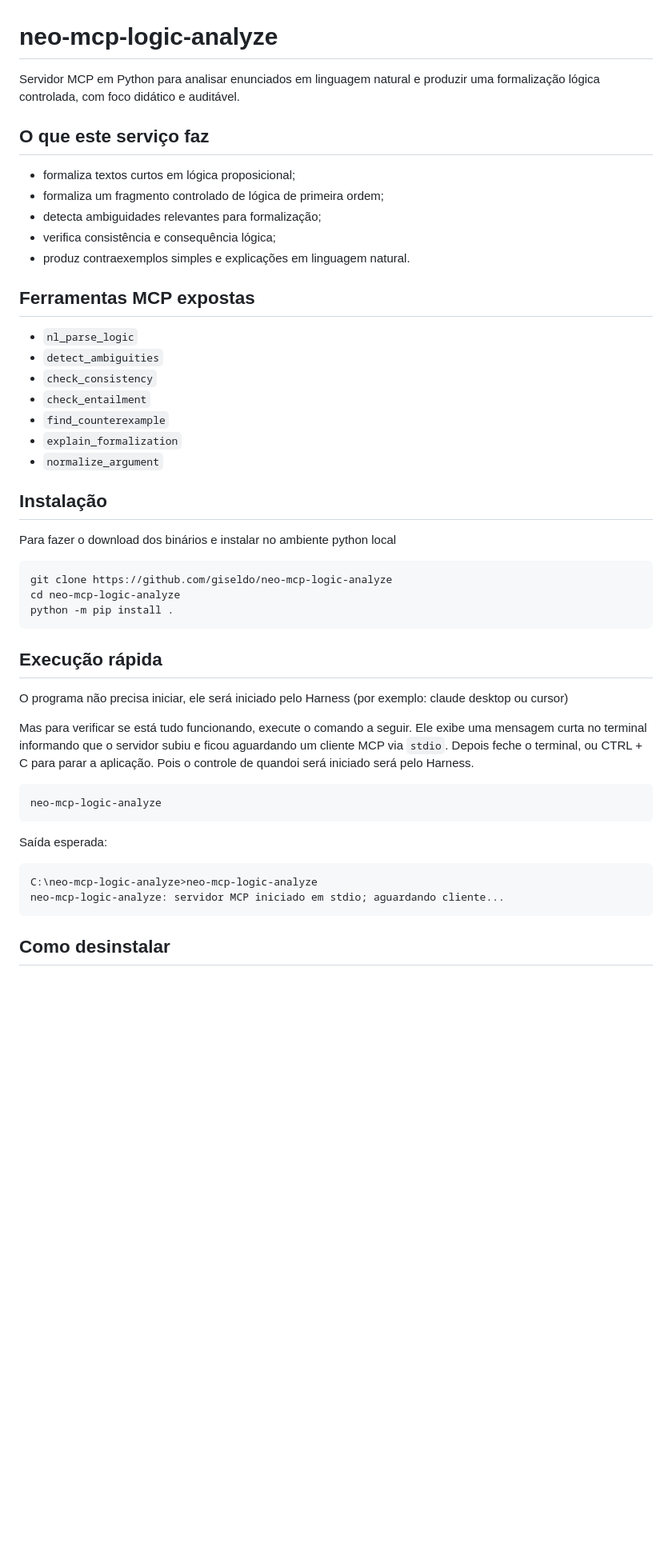
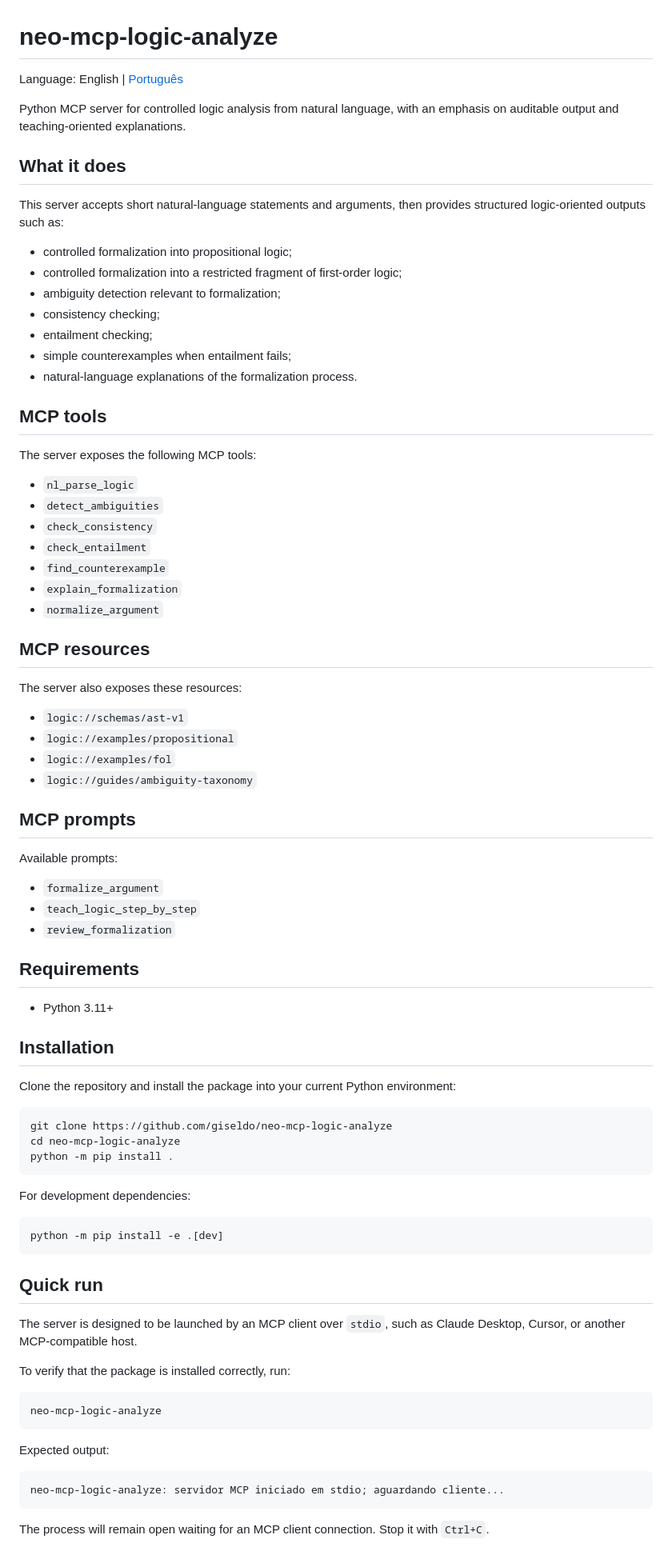
Before and after one commit to giseldo/neo-mcp-logic-analyze, a Markdown page: README.md, the part around one of its changes. Shown at 80% size. Rendered like a GitHub page; blank space fills up the shorter version.

````diff
--- a/README.md
+++ b/README.md
@@ -1,16 +1,24 @@
 # neo-mcp-logic-analyze
 
-Servidor MCP em Python para analisar enunciados em linguagem natural e produzir uma formalização lógica controlada, com foco didático e auditável.
+Language: English | [Português](README.pt-BR.md)
 
-## O que este serviço faz
+Python MCP server for controlled logic analysis from natural language, with an emphasis on auditable output and teaching-oriented explanations.
 
-- formaliza textos curtos em lógica proposicional;
-- formaliza um fragmento controlado de lógica de primeira ordem;
-- detecta ambiguidades relevantes para formalização;
-- verifica consistência e consequência lógica;
-- produz contraexemplos simples e explicações em linguagem natural.
+## What it does
 
-## Ferramentas MCP expostas
+This server accepts short natural-language statements and arguments, then provides structured logic-oriented outputs such as:
+
+- controlled formalization into propositional logic;
+- controlled formalization into a restricted fragment of first-order logic;
+- ambiguity detection relevant to formalization;
+- consistency checking;
+- entailment checking;
+- simple counterexamples when entailment fails;
+- natural-language explanations of the formalization process.
+
+## MCP tools
+
+The server exposes the following MCP tools:
 
 - `nl_parse_logic`
 - `detect_ambiguities`
@@ -20,9 +28,30 @@ Servidor MCP em Python para analisar enunciados em linguagem natural e produzir
 - `explain_formalization`
 - `normalize_argument`
 
-## Instalação
+## MCP resources
 
-Para fazer o download dos binários e instalar no ambiente python local
+The server also exposes these resources:
+
+- `logic://schemas/ast-v1`
+- `logic://examples/propositional`
+- `logic://examples/fol`
+- `logic://guides/ambiguity-taxonomy`
+
+## MCP prompts
+
+Available prompts:
+
+- `formalize_argument`
+- `teach_logic_step_by_step`
+- `review_formalization`
+
+## Requirements
+
+- Python 3.11+
+
+## Installation
+
+Clone the repository and install the package into your current Python environment:
 
 ```powershell
 git clone https://github.com/giseldo/neo-mcp-logic-analyze
@@ -30,22 +59,27 @@ cd neo-mcp-logic-analyze
 python -m pip install .
 ```
 
-## Execução rápida
+For development dependencies:
 
-O programa não precisa iniciar, ele será iniciado pelo Harness (por exemplo: claude desktop ou cursor)
+```powershell
+python -m pip install -e .[dev]
+```
 
-Mas para verificar se está tudo funcionando, execute o comando a seguir. Ele exibe uma mensagem curta no terminal informando que o servidor subiu e ficou aguardando um cliente MCP via `stdio`. Depois feche o terminal, ou CTRL + C para parar a aplicação. Pois o controle de quandoi será iniciado será pelo Harness.
+## Quick run
+
+The server is designed to be launched by an MCP client over `stdio`, such as Claude Desktop, Cursor, or another MCP-compatible host.
+
+To verify that the package is installed correctly, run:
 
 ```powershell
 neo-mcp-logic-analyze
 ```
 
-Saída esperada:
+Expected output:
 
 ```text
-C:\neo-mcp-logic-analyze>neo-mcp-logic-analyze
 neo-mcp-logic-analyze: servidor MCP iniciado em stdio; aguardando cliente...
 ```
 
-## Como desinstalar
+The process will remain open waiting for an MCP client connection. Stop it with `Ctrl+C`.
 
````
Also changed, not shown: other parts of README.md (+78 -54 lines), README.pt-BR.md (added, +215 -0 lines).
